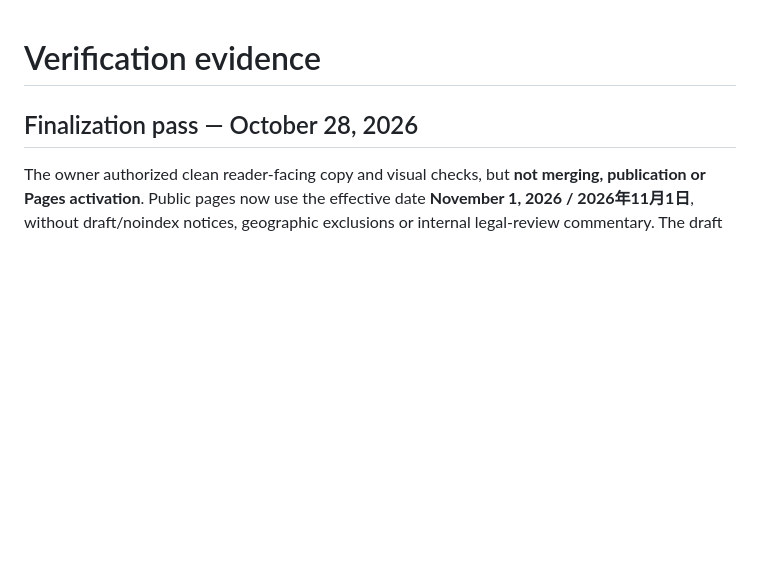
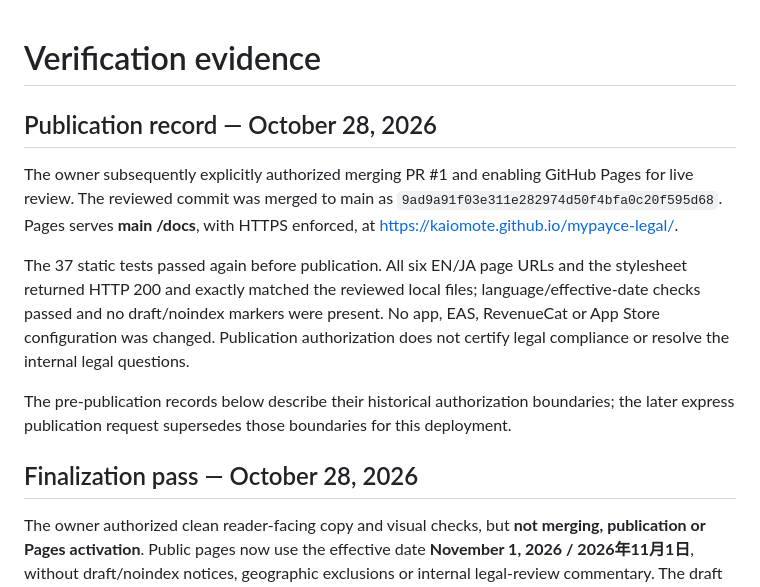
Before and after one commit to KaiOmote/mypayce-legal, a Markdown page: review/verification.md, the part around the change. Drawn GitHub-style; blank space fills up the shorter version.

```diff
--- a/review/verification.md
+++ b/review/verification.md
@@ -1,4 +1,12 @@
 # Verification evidence
+
+## Publication record — October 28, 2026
+
+The owner subsequently explicitly authorized merging PR #1 and enabling GitHub Pages for live review. The reviewed commit was merged to main as `9ad9a91f03e311e282974d50f4bfa0c20f595d68`. Pages serves **main /docs**, with HTTPS enforced, at https://kaiomote.github.io/mypayce-legal/.
+
+The 37 static tests passed again before publication. All six EN/JA page URLs and the stylesheet returned HTTP 200 and exactly matched the reviewed local files; language/effective-date checks passed and no draft/noindex markers were present. No app, EAS, RevenueCat or App Store configuration was changed. Publication authorization does not certify legal compliance or resolve the internal legal questions.
+
+The pre-publication records below describe their historical authorization boundaries; the later express publication request supersedes those boundaries for this deployment.
 
 ## Finalization pass — October 28, 2026
 
```
Also changed, not shown: README.md (+6 -6 lines).
